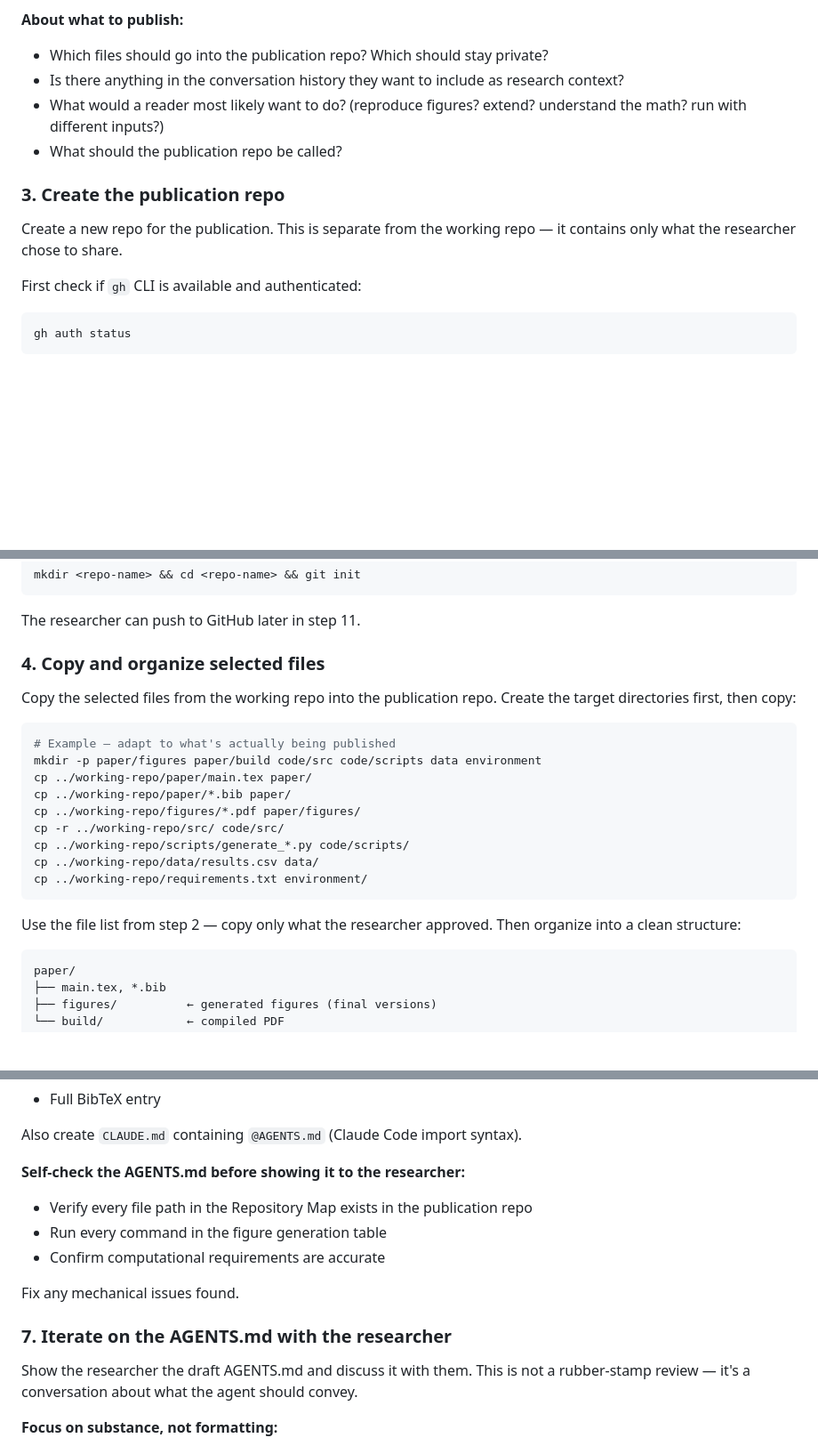
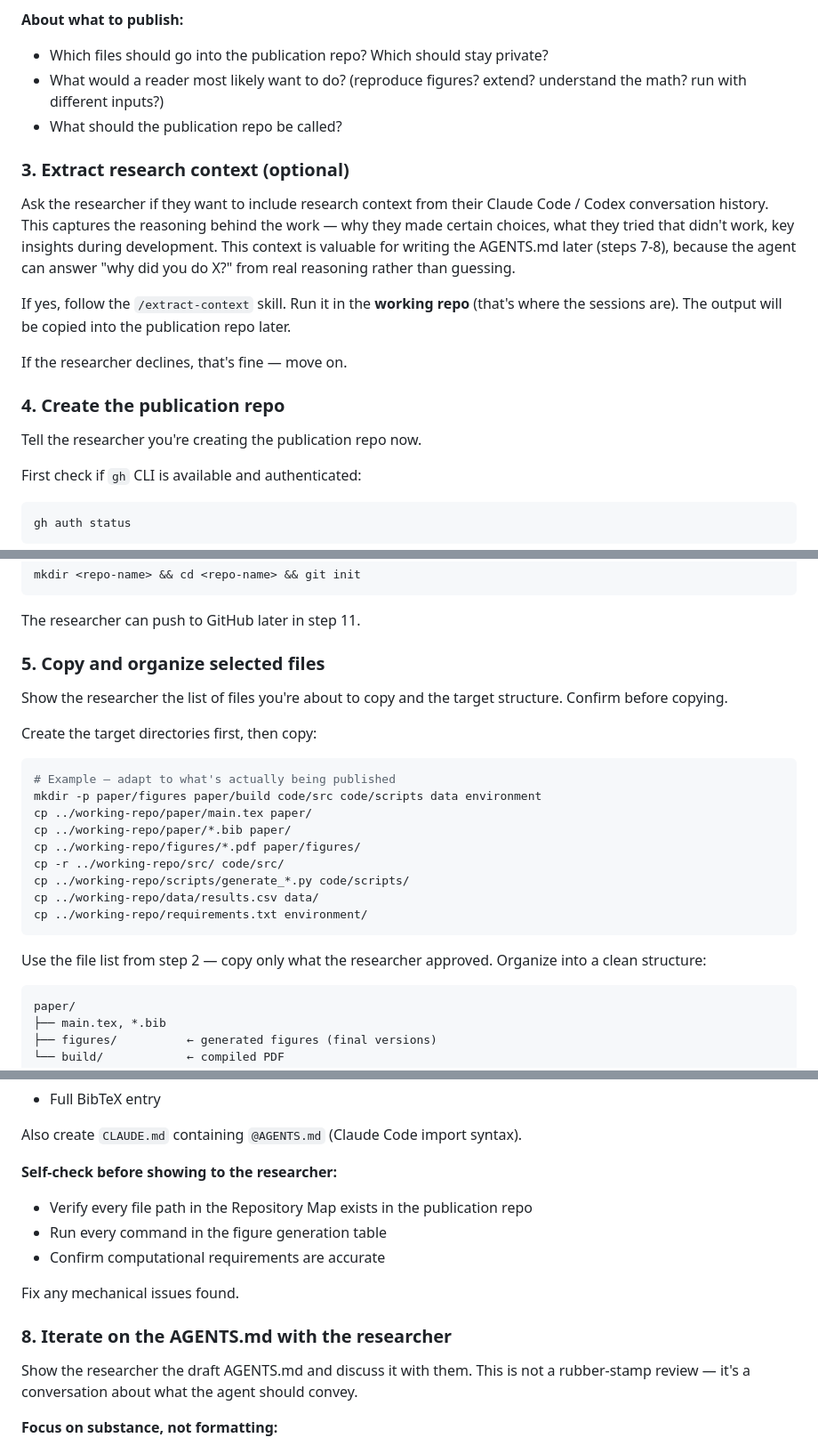
Before and after one commit to LionSR/AgenticPublicationProtocol, a Markdown page: skills/publish-paper/SKILL.md, 3 parts joined by grey strips. Shown at 89% size. Rendered like a GitHub page; blank space fills up the shorter version.

````diff
--- a/skills/publish-paper/SKILL.md
+++ b/skills/publish-paper/SKILL.md
@@ -68,13 +72,20 @@ Present your understanding of the repo first — show them you've done the homew
 
 **About what to publish:**
 - Which files should go into the publication repo? Which should stay private?
-- Is there anything in the conversation history they want to include as research context?
 - What would a reader most likely want to do? (reproduce figures? extend? understand the math? run with different inputs?)
 - What should the publication repo be called?
 
-### 3. Create the publication repo
+### 3. Extract research context (optional)
 
-Create a new repo for the publication. This is separate from the working repo — it contains only what the researcher chose to share.
+Ask the researcher if they want to include research context from their Claude Code / Codex conversation history. This captures the reasoning behind the work — why they made certain choices, what they tried that didn't work, key insights during development. This context is valuable for writing the AGENTS.md later (steps 7-8), because the agent can answer "why did you do X?" from real reasoning rather than guessing.
+
+If yes, follow the `/extract-context` skill. Run it in the **working repo** (that's where the sessions are). The output will be copied into the publication repo later.
+
+If the researcher declines, that's fine — move on.
+
+### 4. Create the publication repo
+
+Tell the researcher you're creating the publication repo now.
 
 First check if `gh` CLI is available and authenticated:
 ```bash
@@ -99,9 +110,11 @@ mkdir <repo-name> && cd <repo-name> && git init
 
 The researcher can push to GitHub later in step 11.
 
-### 4. Copy and organize selected files
+### 5. Copy and organize selected files
 
-Copy the selected files from the working repo into the publication repo. Create the target directories first, then copy:
+Show the researcher the list of files you're about to copy and the target structure. Confirm before copying.
+
+Create the target directories first, then copy:
 
 ```bash
 # Example — adapt to what's actually being published
@@ -115,7 +128,7 @@ cp ../working-repo/data/results.csv data/
 cp ../working-repo/requirements.txt environment/
 ```
 
-Use the file list from step 2 — copy only what the researcher approved. Then organize into a clean structure:
+Use the file list from step 2 — copy only what the researcher approved. Organize into a clean structure:
 
 ```
 paper/
@@ -208,14 +230,14 @@ Generate `AGENTS.md` at the publication repo root. This is the most important fi
 
 Also create `CLAUDE.md` containing `@AGENTS.md` (Claude Code import syntax).
 
-**Self-check the AGENTS.md before showing it to the researcher:**
+**Self-check before showing to the researcher:**
 - Verify every file path in the Repository Map exists in the publication repo
 - Run every command in the figure generation table
 - Confirm computational requirements are accurate
 
 Fix any mechanical issues found.
 
-### 7. Iterate on the AGENTS.md with the researcher
+### 8. Iterate on the AGENTS.md with the researcher
 
 Show the researcher the draft AGENTS.md and discuss it with them. This is not a rubber-stamp review — it's a conversation about what the agent should convey.
 
````
Also changed, not shown: other parts of skills/publish-paper/SKILL.md (+32 -19 lines), skills/extract-context/SKILL.md (+16 -4 lines), skills/prepublish-organize/SKILL.md (+1 -1 lines).
